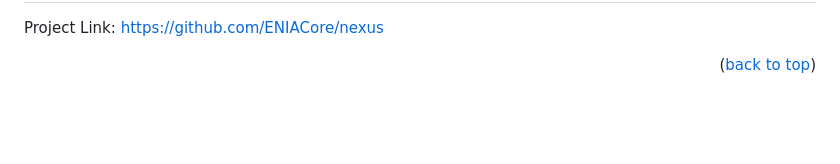
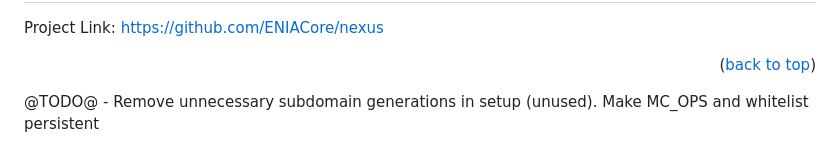
Before and after one commit to ENIACore/nexus, a Markdown page: README.md, the part around the change. GitHub-like rendering; blank space fills up the shorter version.

Commit message:
Added todo

```diff
--- a/README.md
+++ b/README.md
@@ -171,3 +171,5 @@ Project Link: [https://github.com/ENIACore/nexus](https://github.com/ENIACore/ne
 [Docker-url]: https://www.docker.com/
 [Nginx-badge]: https://img.shields.io/badge/Nginx-009639?style=for-the-badge&logo=nginx&logoColor=white
 [Nginx-url]: https://nginx.org/
+
+@TODO@ - Remove unnecessary subdomain generations in setup (unused). Make MC_OPS and whitelist persistent
```
